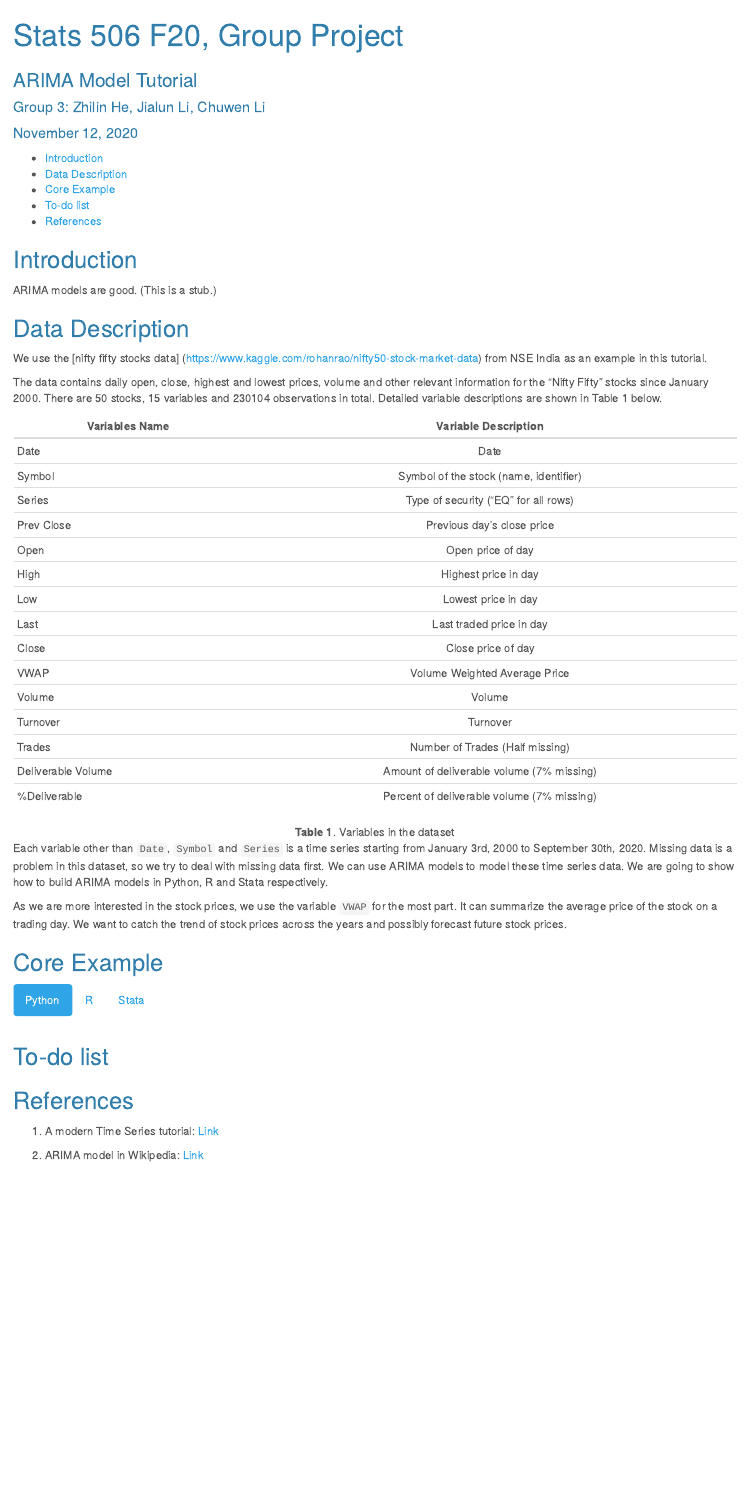
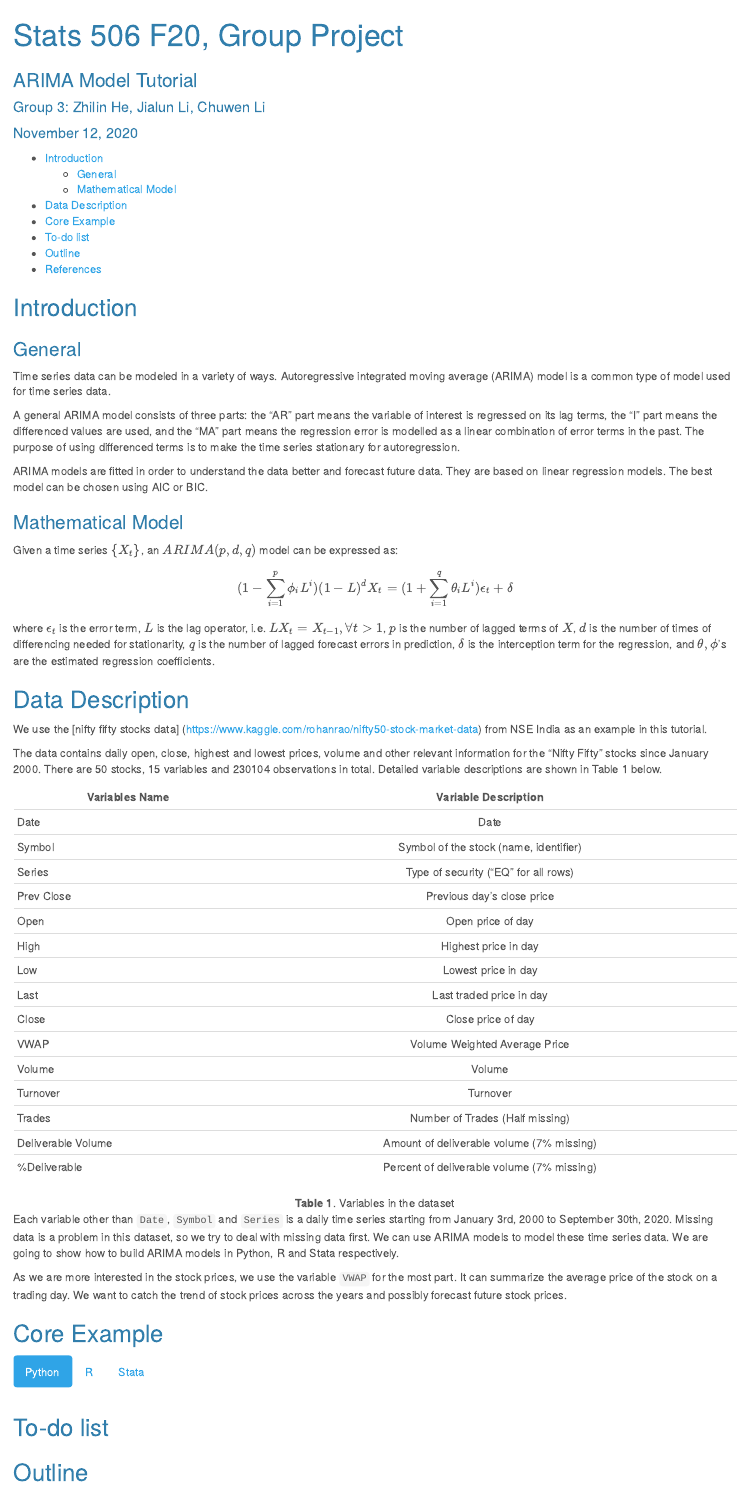
Before and after one commit to zhilinheobv/group3_project, an R Markdown document (Report (Draft).Rmd): the page in a window 1100 px wide, from its top. Rendered offline with R 4.5, knitr and Pandoc, with nearby package versions; some code elsewhere in the file could not run offline.

Commit message:
ver 0.7.3

```diff
--- a/Report (Draft).Rmd
+++ b/Report (Draft).Rmd
@@ -18,8 +18,33 @@ knitr::opts_chunk$set(echo = FALSE)
 
 ## Introduction
 
-ARIMA models are good. (This is a stub.)
+### General
 
+Time series data can be modeled in a variety of ways. Autoregressive integrated
+moving average (ARIMA) model is a common type of model used for time series
+data.
+
+A general ARIMA model consists of three parts: the "AR" part means the variable
+of interest is regressed on its lag terms, the "I" part means the differenced
+values are used, and the "MA" part means the regression error is modelled as a
+linear combination of error terms in the past. The purpose of using differenced
+terms is to make the time series stationary for autoregression.
+
+ARIMA models are fitted in order to understand the data better and forecast
+future data. They are based on linear regression models. The best model can
+be chosen using AIC or BIC.
+
+### Mathematical Model
+
+Given a time series \(\{X_t\}\), an \(ARIMA(p, d, q)\) model can be expressed
+as: $$(1-\sum_{i=1}^p\phi_iL^i)(1-L)^dX_t=
+(1+\sum_{i=1}^q\theta_iL^i)\epsilon_t + \delta$$
+where \(\epsilon_t\) is the error term, \(L\) is the lag operator, i.e.
+\(LX_t = X_{t-1}, \forall t>1\), \(p\) is the number of lagged terms of \(X\),
+\(d\) is the number of times of differencing needed for stationarity,
+\(q\) is the number of lagged forecast errors in prediction, \(\delta\)
+is the interception term for the regression, and \(\theta, \phi\)'s are
+the estimated regression coefficients.
 
 ## Data Description
 
@@ -58,7 +83,7 @@ variable descriptions are shown in Table 1 below.
 </center>
 
 Each variable other than <code>Date</code>, <code>Symbol</code> and
-<code>Series</code> is a time series starting from January 3rd, 2000 to
+<code>Series</code> is a daily time series starting from January 3rd, 2000 to
 September 30th, 2020. Missing data is a problem in this dataset, so we try to
 deal with missing data first. We can use ARIMA models to model these time
 series data. We are going to show how to build ARIMA models in Python, R and
@@ -82,6 +107,10 @@ years and possibly forecast future stock prices.
 
 ## To-do list
 
+## Outline
+
+
+
 
 <!-- ## Summary -->
 
```
Also changed, not shown: Report--Draft-.html.
